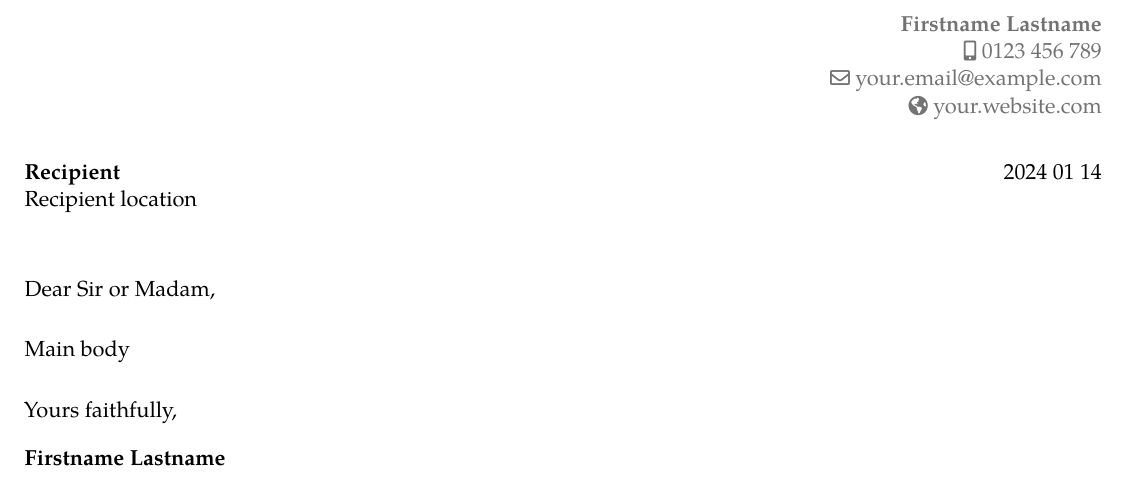
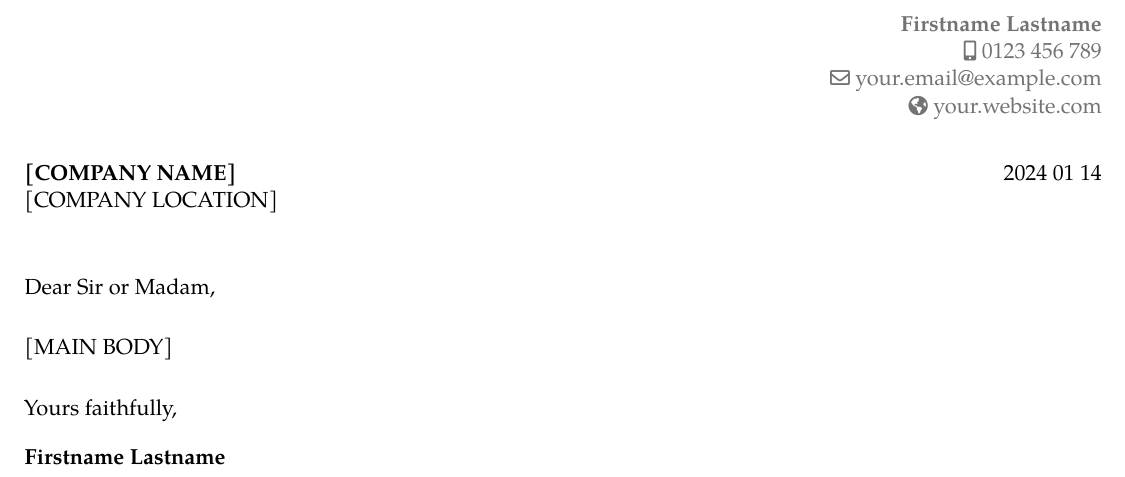
Before and after one commit to tinnamchoi/resumes, a LaTeX CV (src/letter.tex): part of the page, cut so that both start at the same text. Compiled offline with pdfLaTeX.

Commit message:
feat(letter): copy from master branch

```diff
--- a/src/letter.tex
+++ b/src/letter.tex
@@ -7,14 +7,14 @@
 
 \begin{document}
 
-\recipient{Recipient}{Recipient location}
+\recipient{[COMPANY NAME]}{[COMPANY LOCATION]}
 \date{\today}
 \opening{Dear Sir or Madam,}
 \closing{Yours faithfully,\vspace{-2em}}
 \makelettertitle
 \justifying
 
-Main body
+[MAIN BODY]
 
 \vspace{1em}
 \makeletterclosing
```
Also changed, not shown: letter.pdf, resume.pdf.
